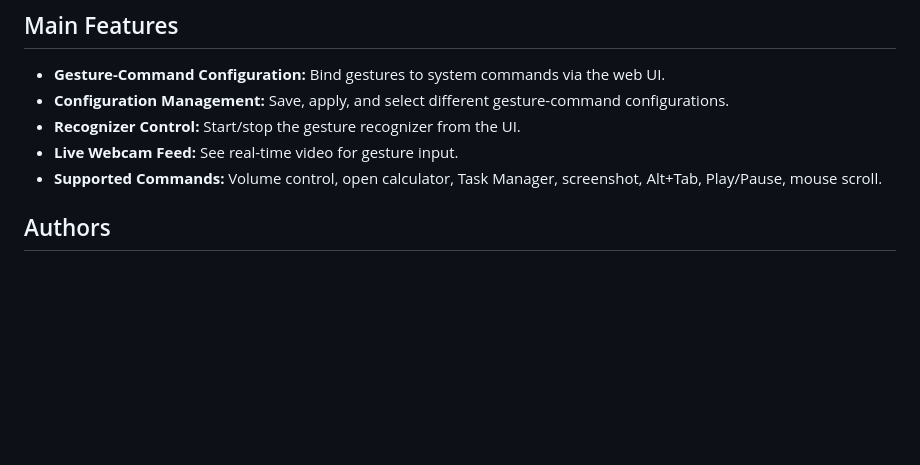
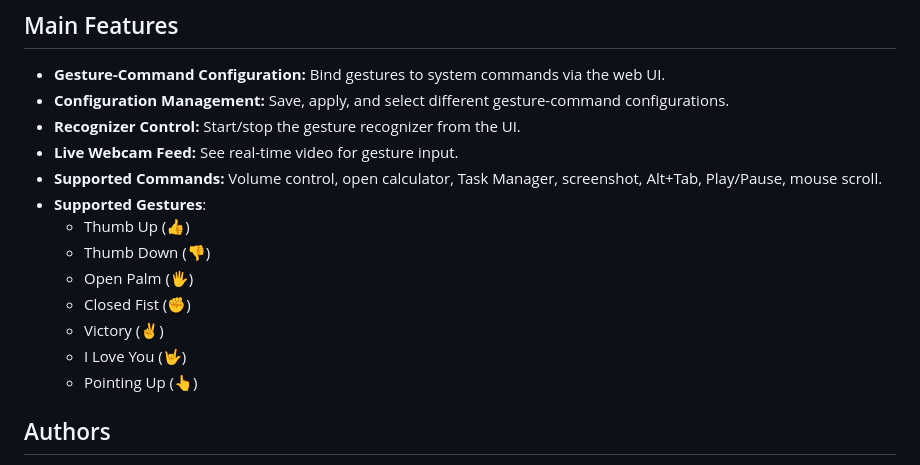
Before and after one commit to Antqnio/Progetto-Laboratorio-D-Informatica-Applicata, a Markdown page: README.md, the part around the change. GitHub-like rendering; blank space fills up the shorter version.

```diff
--- a/README.md
+++ b/README.md
@@ -108,6 +108,14 @@ By default, we use the MJPEG format and a resolution of 640x480, which are commo
 - **Recognizer Control:** Start/stop the gesture recognizer from the UI.
 - **Live Webcam Feed:** See real-time video for gesture input.
 - **Supported Commands:** Volume control, open calculator, Task Manager, screenshot, Alt+Tab, Play/Pause, mouse scroll.
+- **Supported Gestures**:
+    - Thumb Up (👍)
+    - Thumb Down (👎)
+    - Open Palm (🖐️)
+    - Closed Fist (✊)
+    - Victory (✌️)
+    - I Love You (🤟)
+    - Pointing Up (👆)
 
 ## Authors
 
```
